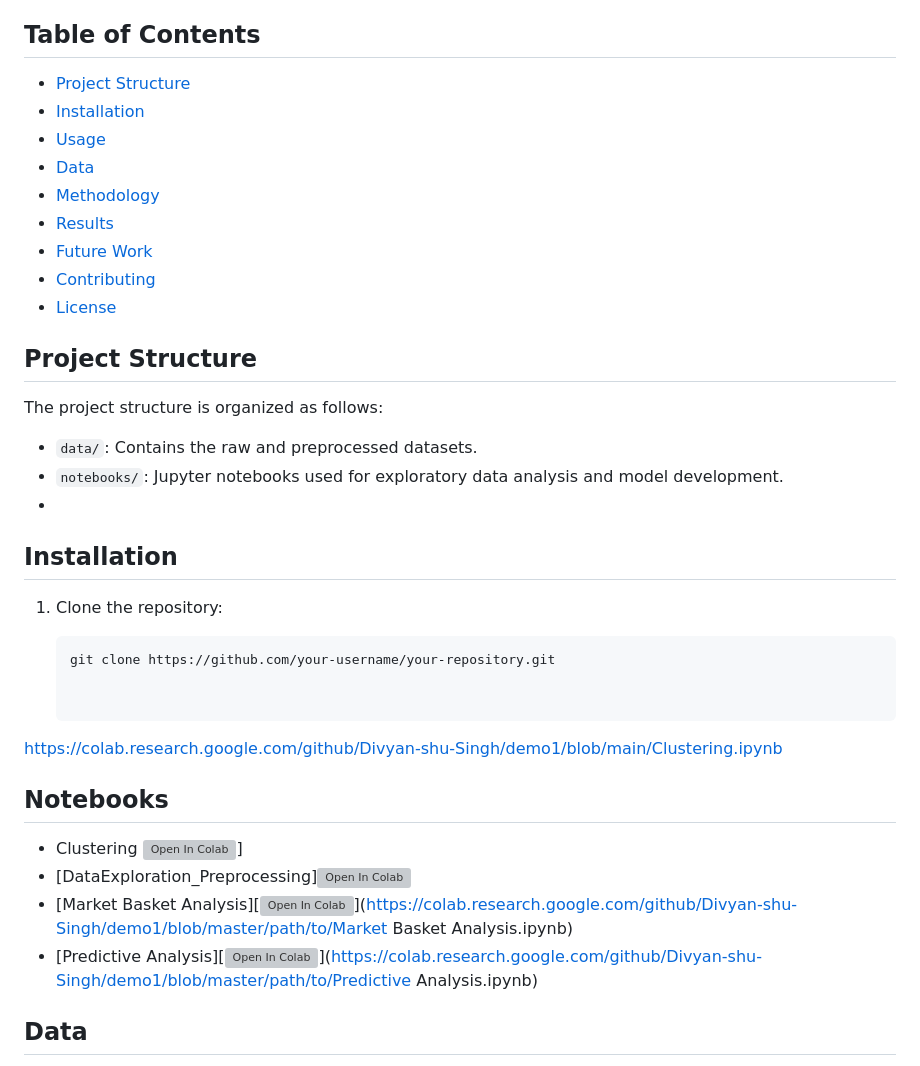
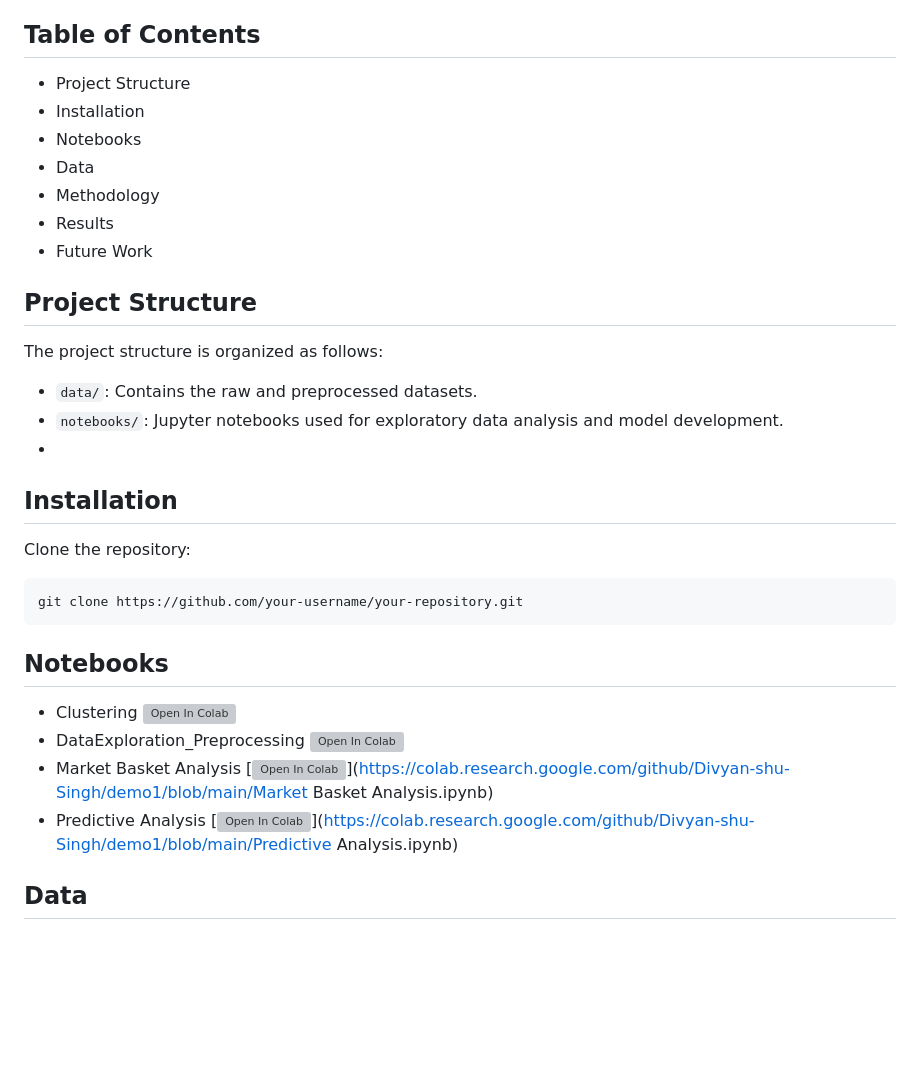
Before and after one commit to Divyan-shu-Singh/Market_segmentation_OnlineRetail, a Markdown page: README.md, the part around one of its changes. GitHub-like rendering; blank space fills up the shorter version; grey boxes are pictures that could not be loaded.

````diff
--- a/README.md
+++ b/README.md
@@ -5,15 +5,13 @@
 The "Large-scale Predictive Market Segmentation" project focuses on utilizing machine learning and data analysis techniques to perform market segmentation on a large scale. The goal is to develop predictive models and leverage market basket analysis to gain insights into customer behavior and preferences. By accurately segmenting the market, businesses can tailor their strategies and offerings to specific customer segments, thereby improving customer satisfaction and maximizing revenue potential.
 
 ## Table of Contents
-- [Project Structure](#project-structure)
-- [Installation](#installation)
-- [Usage](#usage)
-- [Data](#data)
-- [Methodology](#methodology)
-- [Results](#results)
-- [Future Work](#future-work)
-- [Contributing](#contributing)
-- [License](#license)
+- Project Structure
+- Installation
+- Notebooks
+- Data
+- Methodology
+- Results
+- Future Work
 
 ## Project Structure
 
@@ -24,21 +22,18 @@ The project structure is organized as follows:
 -
 ## Installation
 
-1. Clone the repository:
+Clone the repository:
 
    ```bash
    git clone https://github.com/your-username/your-repository.git
-
-
-https://colab.research.google.com/github/Divyan-shu-Singh/demo1/blob/main/Clustering.ipynb
-
+```
 
 ## Notebooks
 
-- Clustering [![Open In Colab](https://colab.research.google.com/assets/colab-badge.svg)](https://colab.research.google.com/github/Divyan-shu-Singh/demo1/blob/main/Clustering.ipynb)]
-- [DataExploration_Preprocessing][![Open In Colab](https://colab.research.google.com/assets/colab-badge.svg)](https://colab.research.google.com/github/Divyan-shu-Singh/demo1/blob/master/path/to/DataExploration_Preprocessing.ipynb)
-- [Market Basket Analysis][![Open In Colab](https://colab.research.google.com/assets/colab-badge.svg)](https://colab.research.google.com/github/Divyan-shu-Singh/demo1/blob/master/path/to/Market Basket Analysis.ipynb)
-- [Predictive Analysis][![Open In Colab](https://colab.research.google.com/assets/colab-badge.svg)](https://colab.research.google.com/github/Divyan-shu-Singh/demo1/blob/master/path/to/Predictive Analysis.ipynb)
+- Clustering [![Open In Colab](https://colab.research.google.com/assets/colab-badge.svg)](https://colab.research.google.com/github/Divyan-shu-Singh/demo1/blob/main/Clustering.ipynb)
+- DataExploration_Preprocessing [![Open In Colab](https://colab.research.google.com/assets/colab-badge.svg)](https://colab.research.google.com/github/Divyan-shu-Singh/demo1/blob/main/DataExploration_Preprocessing.ipynb)
+- Market Basket Analysis [![Open In Colab](https://colab.research.google.com/assets/colab-badge.svg)](https://colab.research.google.com/github/Divyan-shu-Singh/demo1/blob/main/Market Basket Analysis.ipynb)
+- Predictive Analysis [![Open In Colab](https://colab.research.google.com/assets/colab-badge.svg)](https://colab.research.google.com/github/Divyan-shu-Singh/demo1/blob/main/Predictive Analysis.ipynb)
 
 
 ## Data
````
Also changed, not shown: other parts of README.md (+4 -4 lines).
